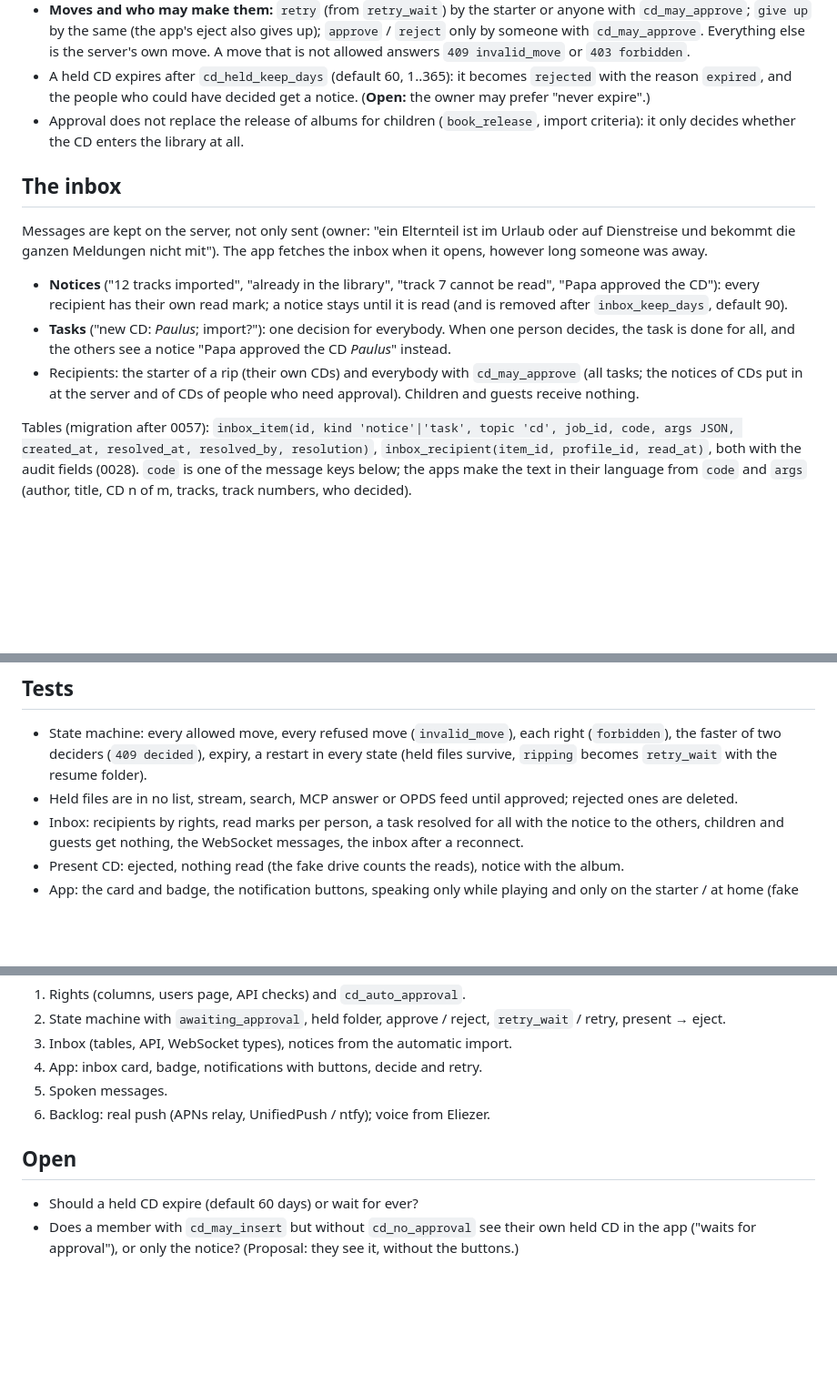
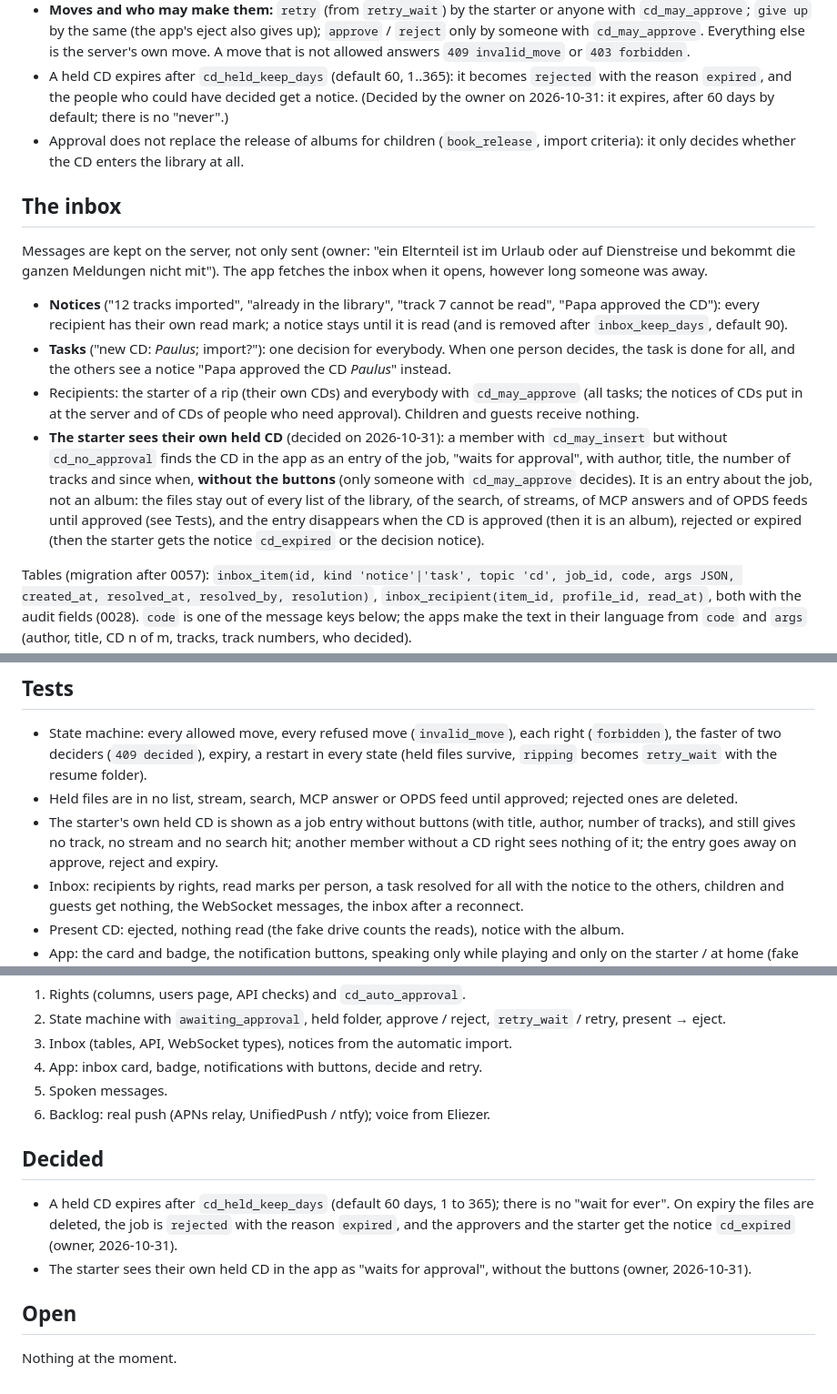
Before and after one commit to Beerlesklopfer/Psalms-Of-David, a Markdown page: docs/spec-cd-inbox.md, 3 parts joined by grey strips. Shown at 91% size. Drawn GitHub-style; blank space fills up the shorter version.

Commit message:
docs: the owner decided the two open points of the CD inbox (60 days expiry, own held CD visible without buttons) [skip testflight]
Co-Authored-By: Claude Sonnet 5.5 <noreply@anthropic.com>
Claude-Session: https://claude.ai/code/session_01THSSrQDQBLavmYk6X4P3kz

```diff
--- a/docs/spec-cd-inbox.md
+++ b/docs/spec-cd-inbox.md
@@ -71,7 +71,7 @@ through one function that checks the move and who may make it). The rights decid
   same (the app's eject also gives up); `approve` / `reject` only by someone with `cd_may_approve`. Everything else is the
   server's own move. A move that is not allowed answers `409 invalid_move` or `403 forbidden`.
 - A held CD expires after `cd_held_keep_days` (default 60, 1..365): it becomes `rejected` with the reason `expired`, and the people
-  who could have decided get a notice. (**Open:** the owner may prefer "never expire".)
+  who could have decided get a notice. (Decided by the owner on 2026-10-31: it expires, after 60 days by default; there is no "never".)
 - Approval does not replace the release of albums for children (`book_release`, import criteria): it only decides whether the
   CD enters the library at all.
 
@@ -86,6 +86,11 @@ Meldungen nicht mit"). The app fetches the inbox when it opens, however long som
   others see a notice "Papa approved the CD *Paulus*" instead.
 - Recipients: the starter of a rip (their own CDs) and everybody with `cd_may_approve` (all tasks; the notices of CDs put in at the
   server and of CDs of people who need approval). Children and guests receive nothing.
+- **The starter sees their own held CD** (decided on 2026-10-31): a member with `cd_may_insert` but without `cd_no_approval` finds the CD in
+  the app as an entry of the job, "waits for approval", with author, title, the number of tracks and since when, **without the buttons**
+  (only someone with `cd_may_approve` decides). It is an entry about the job, not an album: the files stay out of every list of the
+  library, of the search, of streams, of MCP answers and of OPDS feeds until approved (see Tests), and the entry disappears when the CD is
+  approved (then it is an album), rejected or expired (then the starter gets the notice `cd_expired` or the decision notice).
 
 Tables (migration after 0057): `inbox_item(id, kind 'notice'|'task', topic 'cd', job_id, code, args JSON, created_at, resolved_at,
 resolved_by, resolution)`, `inbox_recipient(item_id, profile_id, read_at)`, both with the audit fields (0028). `code` is one of the
@@ -160,6 +165,8 @@ Which device speaks:
 - State machine: every allowed move, every refused move (`invalid_move`), each right (`forbidden`), the faster of two deciders
   (`409 decided`), expiry, a restart in every state (held files survive, `ripping` becomes `retry_wait` with the resume folder).
 - Held files are in no list, stream, search, MCP answer or OPDS feed until approved; rejected ones are deleted.
+- The starter's own held CD is shown as a job entry without buttons (with title, author, number of tracks), and still gives no track, no stream and
+  no search hit; another member without a CD right sees nothing of it; the entry goes away on approve, reject and expiry.
 - Inbox: recipients by rights, read marks per person, a task resolved for all with the notice to the others, children and guests
   get nothing, the WebSocket messages, the inbox after a reconnect.
 - Present CD: ejected, nothing read (the fake drive counts the reads), notice with the album.
@@ -175,8 +182,12 @@ Which device speaks:
 5. Spoken messages.
 6. Backlog: real push (APNs relay, UnifiedPush / ntfy); voice from Eliezer.
 
+## Decided
+
+- A held CD expires after `cd_held_keep_days` (default 60 days, 1 to 365); there is no "wait for ever". On expiry the files are deleted, the job is
+  `rejected` with the reason `expired`, and the approvers and the starter get the notice `cd_expired` (owner, 2026-10-31).
+- The starter sees their own held CD in the app as "waits for approval", without the buttons (owner, 2026-10-31).
+
 ## Open
 
-- Should a held CD expire (default 60 days) or wait for ever?
-- Does a member with `cd_may_insert` but without `cd_no_approval` see their own held CD in the app ("waits for approval"), or only
-  the notice? (Proposal: they see it, without the buttons.)
+Nothing at the moment.
```
